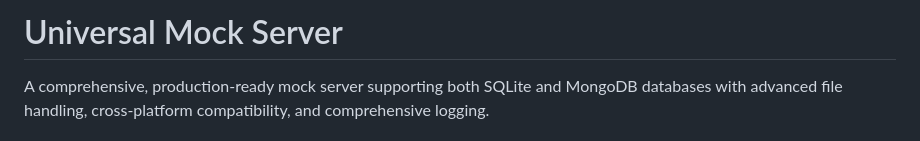
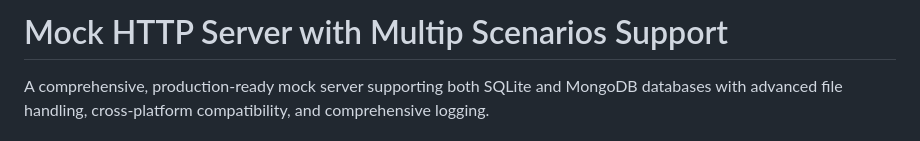
Before and after one commit to munimanjunath/mock-http-server-scenario-based, a Markdown page: README.md, the part around the change. Drawn GitHub-style.

```diff
--- a/README.md
+++ b/README.md
@@ -1,4 +1,4 @@
-# Universal Mock Server
+#  Mock HTTP Server with Multip Scenarios Support
 
 A comprehensive, production-ready mock server supporting both SQLite and MongoDB databases with advanced file handling, cross-platform compatibility, and comprehensive logging.
 
```
